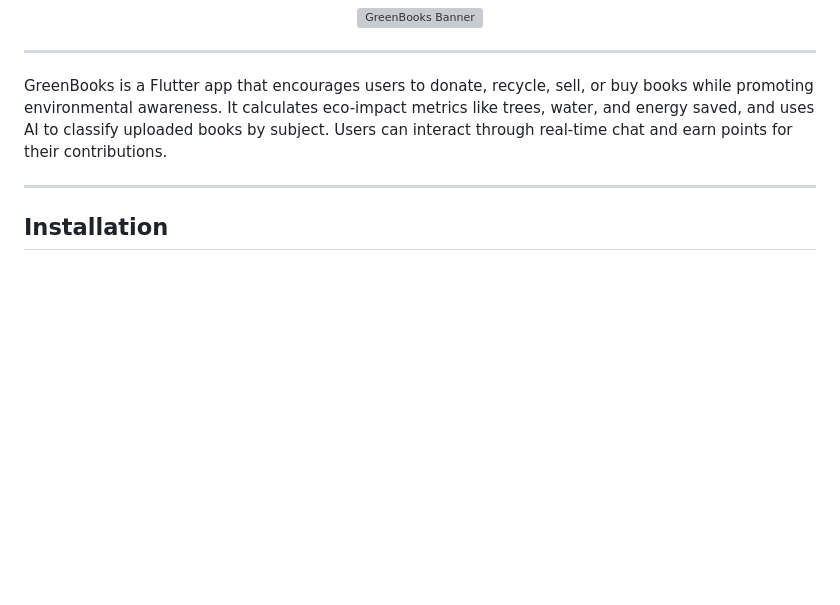
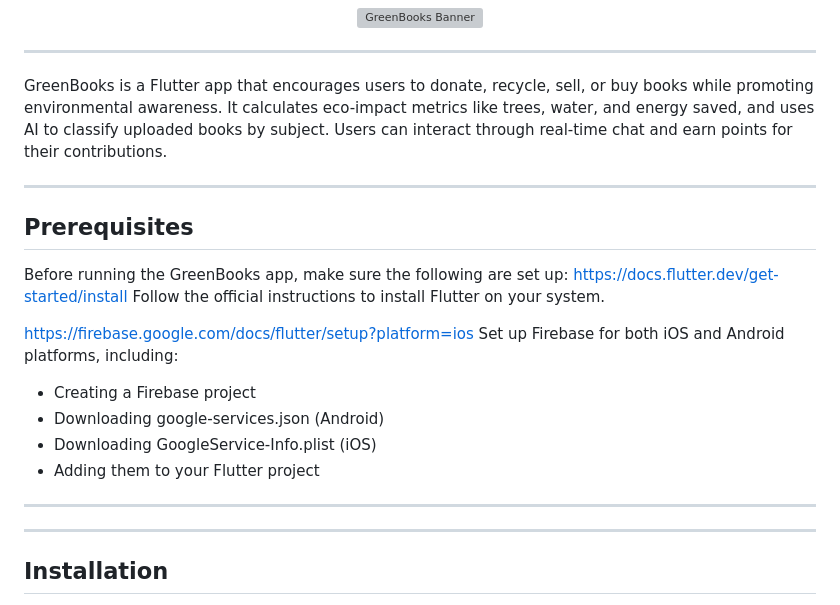
Before and after one commit to FlutterForce/GreenBooks, a Markdown page: README.md, the part around the change. GitHub-like rendering; blank space fills up the shorter version; grey boxes are pictures that could not be loaded.

```diff
--- a/README.md
+++ b/README.md
@@ -5,6 +5,22 @@
 ---
 GreenBooks is a Flutter app that encourages users to donate, recycle, sell, or buy books while promoting environmental awareness. It calculates eco-impact metrics like trees, water, and energy saved, and uses AI to classify uploaded books by subject. Users can interact through real-time chat and earn points for their contributions.
 
+---
+## Prerequisites
+
+Before running the GreenBooks app, make sure the following are set up:
+https://docs.flutter.dev/get-started/install
+Follow the official instructions to install Flutter on your system.
+
+https://firebase.google.com/docs/flutter/setup?platform=ios
+Set up Firebase for both iOS and Android platforms, including:
+
+- Creating a Firebase project
+- Downloading google-services.json (Android)
+- Downloading GoogleService-Info.plist (iOS)
+- Adding them to your Flutter project
+
+---
 ---
 ## Installation
 
```
